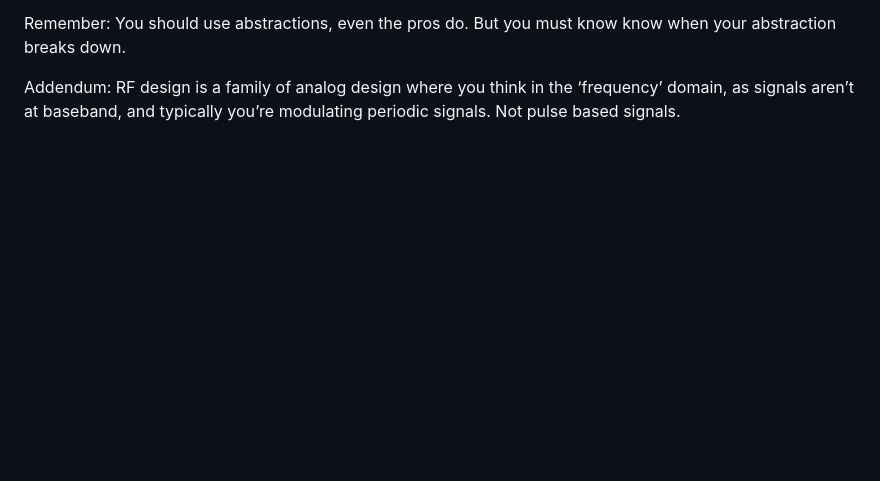
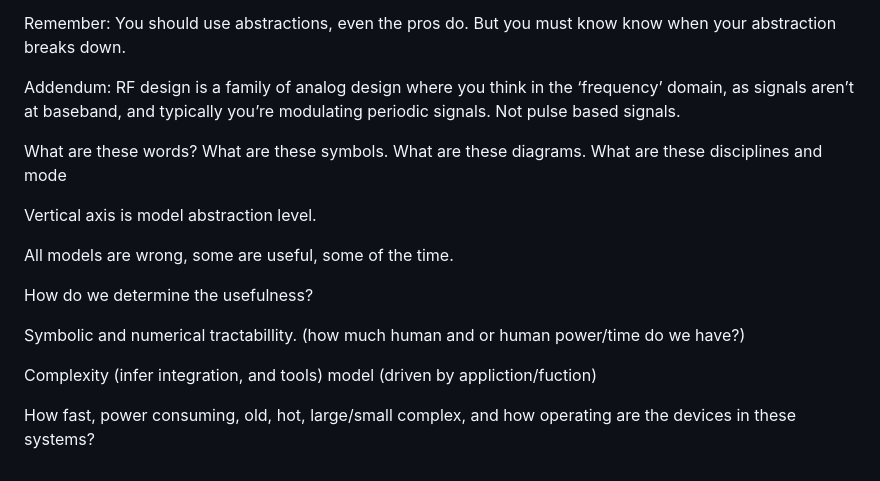
Before and after one commit to kcaisley/kcaisley, a Markdown page: Lesson_ A taxonomy of Electronics.md, the part around the change printed below. GitHub-like rendering; blank space fills up the shorter version.

Commit message:
Updated Note Lesson_ A taxonomy of Electronics.md

```diff
--- a/Lesson_ A taxonomy of Electronics.md
+++ b/Lesson_ A taxonomy of Electronics.md
@@ -64,3 +63,21 @@ Remember: Everthing is a model. All models are wrong. Some are useful. You can a
 Remember: You should use abstractions, even the pros do. But you must know know when your abstraction breaks down.
 
 Addendum: RF design is a family of analog design where you think in the ‘frequency’ domain, as signals aren’t at baseband, and typically you’re modulating periodic signals. Not pulse based signals.
+
+
+What are these words? What are these symbols. What are these diagrams. What are these disciplines and mode
+
+Vertical axis is model abstraction level.
+
+All models are wrong, some are useful, some of the time.
+
+How do we determine the usefulness?
+
+Symbolic and numerical tractabillity. (how much human and or human power/time do we have?)
+
+
+Complexity (infer integration, and tools)
+model (driven by appliction/fuction)
+
+
+How fast, power consuming, old, hot, large/small complex, and how operating are the devices in these systems?
```
Also changed, not shown: other parts of Lesson_ A taxonomy of Electronics.md (+1 -2 lines).
